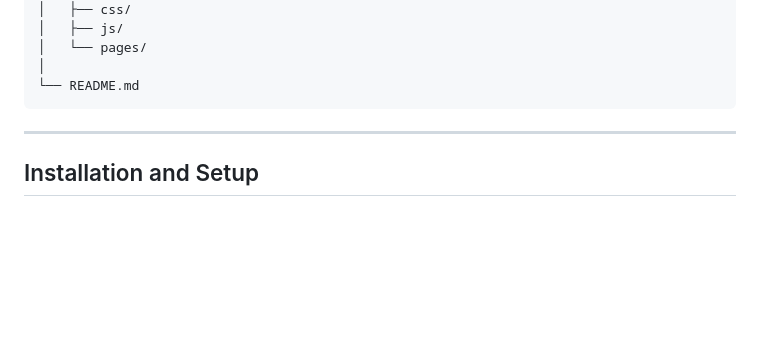
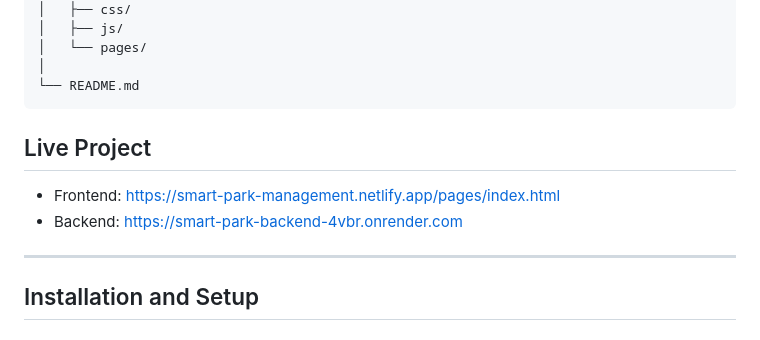
Before and after one commit to Lahari-Bhairagoni/Smart-park, a Markdown page: README.md, the part around the change. GitHub-like rendering; blank space fills up the shorter version.

Commit message:
Add live project links to README
Added live project links for frontend and backend.

````diff
--- a/README.md
+++ b/README.md
@@ -71,7 +71,10 @@ smart-park/
 │
 └── README.md
 ```
+## Live Project
 
+- Frontend: https://smart-park-management.netlify.app/pages/index.html
+- Backend: https://smart-park-backend-4vbr.onrender.com
 ---
 
 ## Installation and Setup
````
